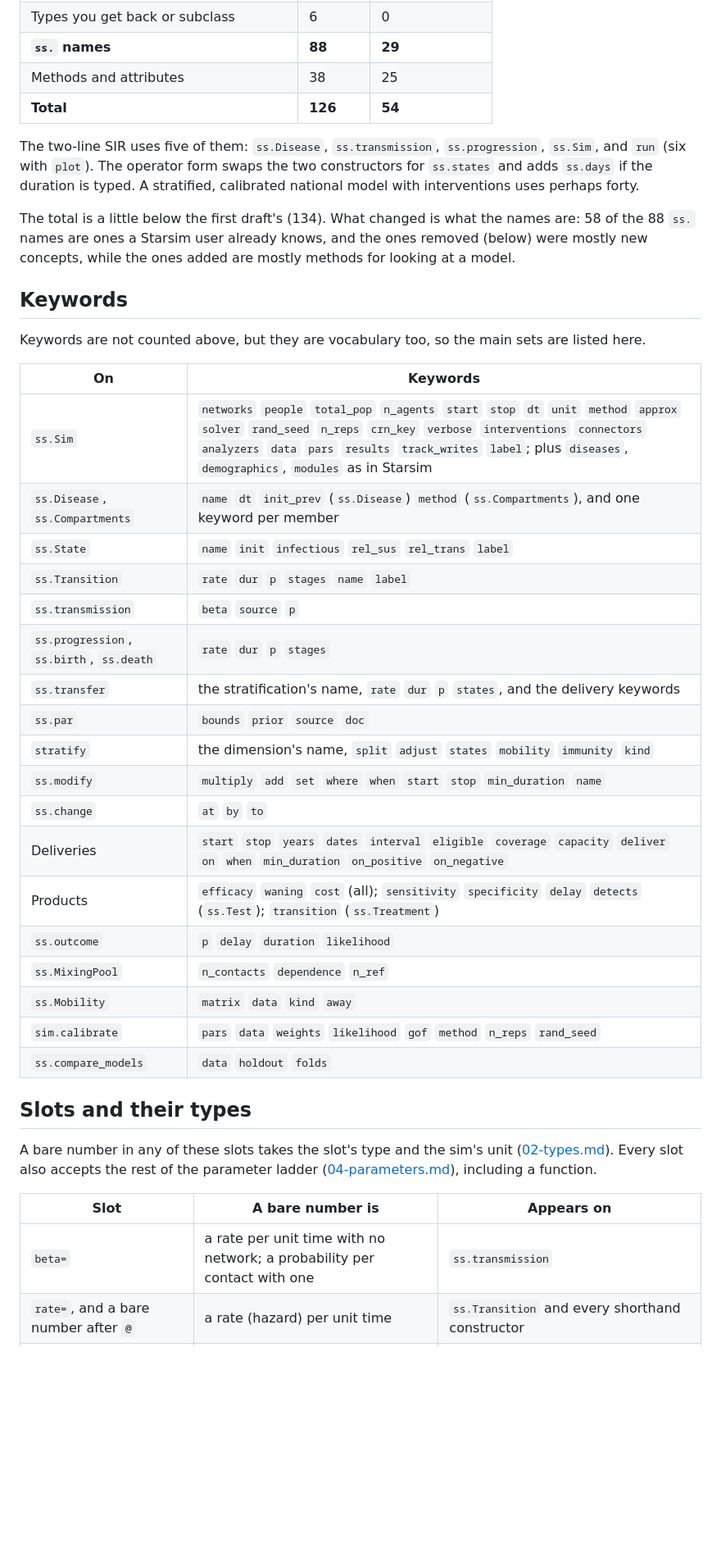
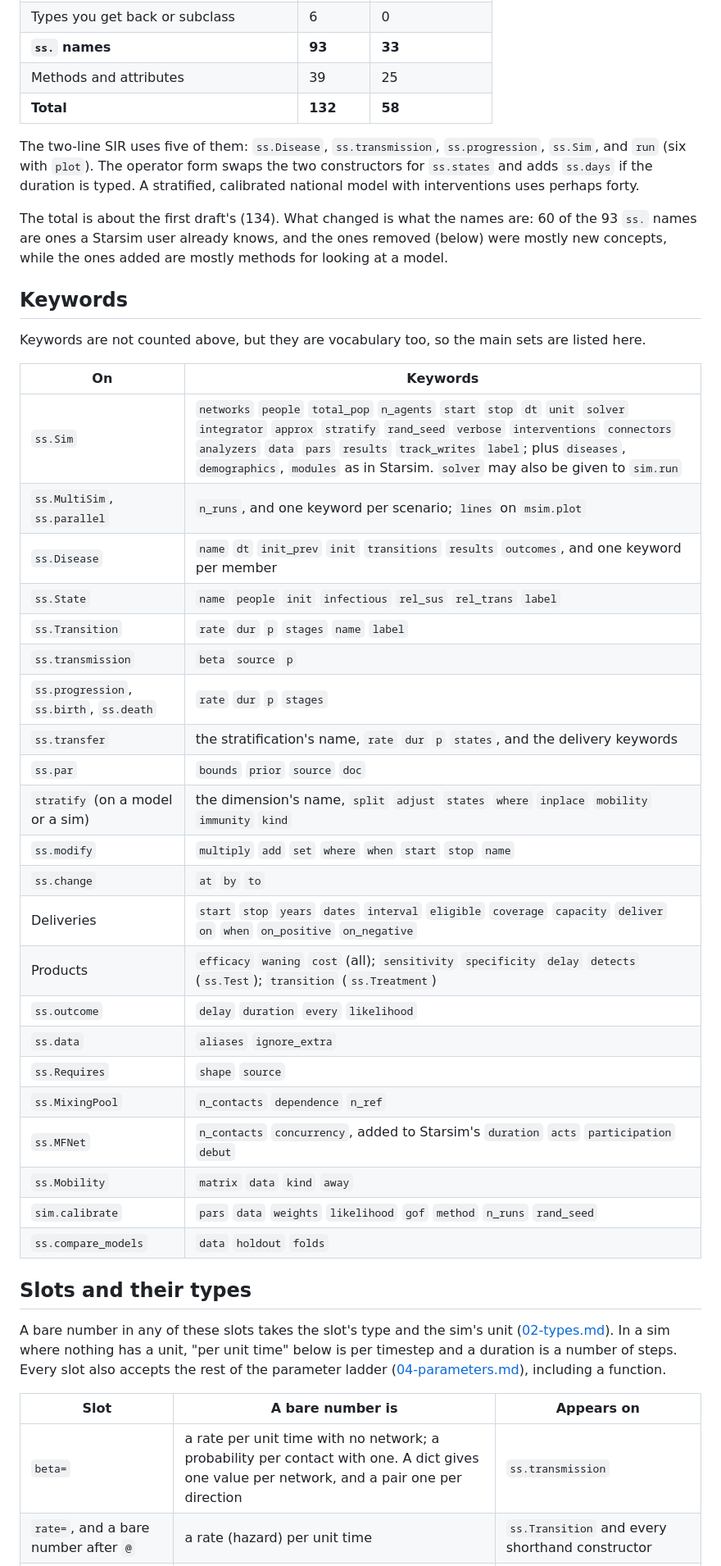
Before and after one commit to starsimhub/lingua_franca_design, a Markdown page: design/17-vocabulary.md, the part around one of its changes. Shown at 82% size. Drawn GitHub-style; blank space fills up the shorter version.

Commit message:
review vocabulary

```diff
--- a/design/17-vocabulary.md
+++ b/design/17-vocabulary.md
@@ -139,11 +142,11 @@ Names that repeat across rows (`plot`, `summary`, `to_df`, `describe`, `methods`
 | Types you get back or subclass | 6 | 0 |
-| **`ss.` names** | **88** | **29** |
-| Methods and attributes | 38 | 25 |
-| **Total** | **126** | **54** |
+| **`ss.` names** | **93** | **33** |
+| Methods and attributes | 39 | 25 |
+| **Total** | **132** | **58** |
 
 The two-line SIR uses five of them: `ss.Disease`, `ss.transmission`, `ss.progression`, `ss.Sim`, and `run` (six with `plot`). The operator form swaps the two constructors for `ss.states` and adds `ss.days` if the duration is typed. A stratified, calibrated national model with interventions uses perhaps forty.
 
-The total is a little below the first draft's (134). What changed is what the names are: 58 of the 88 `ss.` names are ones a Starsim user already knows, and the ones removed (below) were mostly new concepts, while the ones added are mostly methods for looking at a model.
+The total is about the first draft's (134). What changed is what the names are: 60 of the 93 `ss.` names are ones a Starsim user already knows, and the ones removed (below) were mostly new concepts, while the ones added are mostly methods for looking at a model.
 
 ## Keywords
 
@@ -151,31 +154,35 @@ Keywords are not counted above, but they are vocabulary too, so the main sets ar
 
 | On | Keywords |
 |---|---|
-| `ss.Sim` | `networks` `people` `total_pop` `n_agents` `start` `stop` `dt` `unit` `method` `approx` `solver` `rand_seed` `n_reps` `crn_key` `verbose` `interventions` `connectors` `analyzers` `data` `pars` `results` `track_writes` `label`; plus `diseases`, `demographics`, `modules` as in Starsim |
-| `ss.Disease`, `ss.Compartments` | `name` `dt` `init_prev` (`ss.Disease`) `method` (`ss.Compartments`), and one keyword per member |
-| `ss.State` | `name` `init` `infectious` `rel_sus` `rel_trans` `label` |
+| `ss.Sim` | `networks` `people` `total_pop` `n_agents` `start` `stop` `dt` `unit` `solver` `integrator` `approx` `stratify` `rand_seed` `verbose` `interventions` `connectors` `analyzers` `data` `pars` `results` `track_writes` `label`; plus `diseases`, `demographics`, `modules` as in Starsim. `solver` may also be given to `sim.run` |
+| `ss.MultiSim`, `ss.parallel` | `n_runs`, and one keyword per scenario; `lines` on `msim.plot` |
+| `ss.Disease` | `name` `dt` `init_prev` `init` `transitions` `results` `outcomes`, and one keyword per member |
+| `ss.State` | `name` `people` `init` `infectious` `rel_sus` `rel_trans` `label` |
 | `ss.Transition` | `rate` `dur` `p` `stages` `name` `label` |
 | `ss.transmission` | `beta` `source` `p` |
 | `ss.progression`, `ss.birth`, `ss.death` | `rate` `dur` `p` `stages` |
 | `ss.transfer` | the stratification's name, `rate` `dur` `p` `states`, and the delivery keywords |
 | `ss.par` | `bounds` `prior` `source` `doc` |
-| `stratify` | the dimension's name, `split` `adjust` `states` `mobility` `immunity` `kind` |
-| `ss.modify` | `multiply` `add` `set` `where` `when` `start` `stop` `min_duration` `name` |
+| `stratify` (on a model or a sim) | the dimension's name, `split` `adjust` `states` `where` `inplace` `mobility` `immunity` `kind` |
+| `ss.modify` | `multiply` `add` `set` `where` `when` `start` `stop` `name` |
 | `ss.change` | `at` `by` `to` |
-| Deliveries | `start` `stop` `years` `dates` `interval` `eligible` `coverage` `capacity` `deliver` `on` `when` `min_duration` `on_positive` `on_negative` |
+| Deliveries | `start` `stop` `years` `dates` `interval` `eligible` `coverage` `capacity` `deliver` `on` `when` `on_positive` `on_negative` |
 | Products | `efficacy` `waning` `cost` (all); `sensitivity` `specificity` `delay` `detects` (`ss.Test`); `transition` (`ss.Treatment`) |
-| `ss.outcome` | `p` `delay` `duration` `likelihood` |
+| `ss.outcome` | `delay` `duration` `every` `likelihood` |
+| `ss.data` | `aliases` `ignore_extra` |
+| `ss.Requires` | `shape` `source` |
 | `ss.MixingPool` | `n_contacts` `dependence` `n_ref` |
+| `ss.MFNet` | `n_contacts` `concurrency`, added to Starsim's `duration` `acts` `participation` `debut` |
 | `ss.Mobility` | `matrix` `data` `kind` `away` |
-| `sim.calibrate` | `pars` `data` `weights` `likelihood` `gof` `method` `n_reps` `rand_seed` |
+| `sim.calibrate` | `pars` `data` `weights` `likelihood` `gof` `method` `n_runs` `rand_seed` |
 | `ss.compare_models` | `data` `holdout` `folds` |
 
 ## Slots and their types
 
-A bare number in any of these slots takes the slot's type and the sim's unit ([02-types.md](02-types.md#bare-numbers)). Every slot also accepts the rest of the parameter ladder ([04-parameters.md](04-parameters.md#the-ladder)), including a function.
+A bare number in any of these slots takes the slot's type and the sim's unit ([02-types.md](02-types.md#bare-numbers)). In a sim where nothing has a unit, "per unit time" below is per timestep and a duration is a number of steps. Every slot also accepts the rest of the parameter ladder ([04-parameters.md](04-parameters.md#the-ladder)), including a function.
 
 | Slot | A bare number is | Appears on |
 |---|---|---|
-| `beta=` | a rate per unit time with no network; a probability per contact with one | `ss.transmission` |
+| `beta=` | a rate per unit time with no network; a probability per contact with one. A dict gives one value per network, and a pair one per direction | `ss.transmission` |
 | `rate=`, and a bare number after `@` | a rate (hazard) per unit time | `ss.Transition` and every shorthand constructor |
 | `dur=` | a duration; a scalar means an exponential dwell time with that mean | `ss.Transition`, `ss.progression`, `ss.transfer`, networks |
```
Also changed, not shown: other parts of design/17-vocabulary.md (+65 -40 lines).
